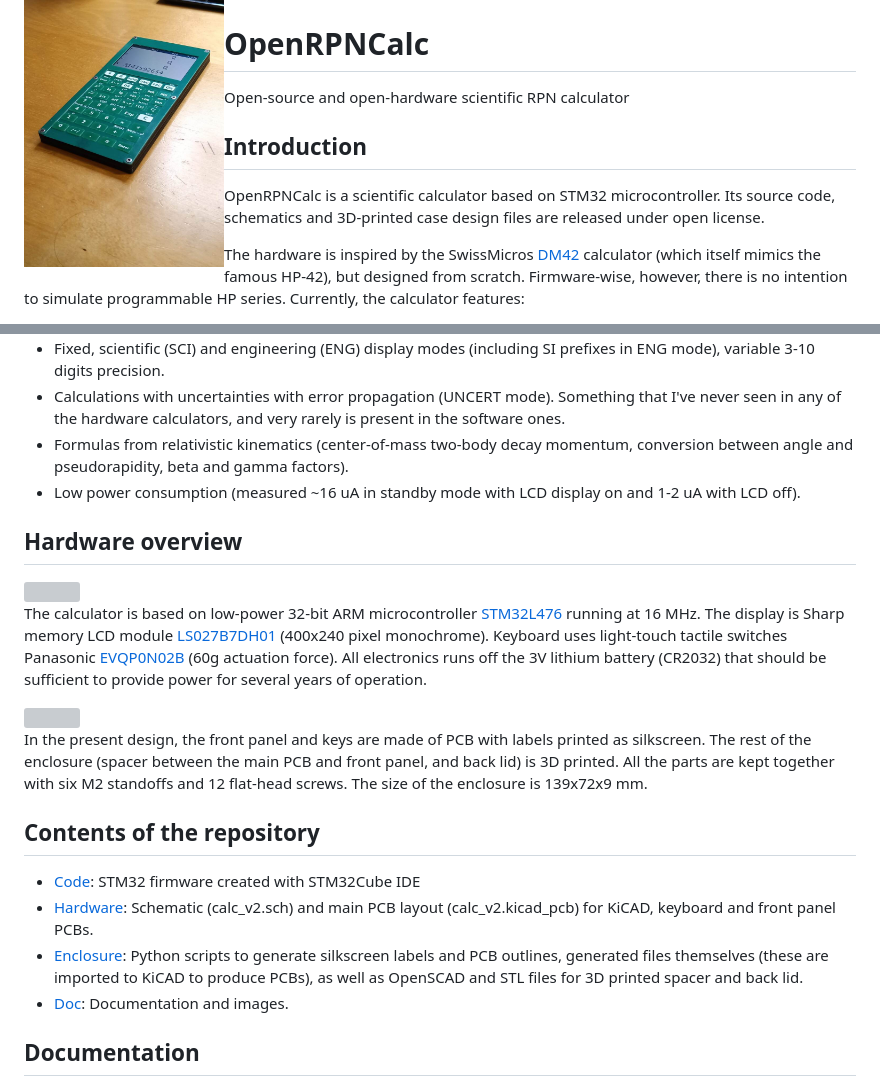
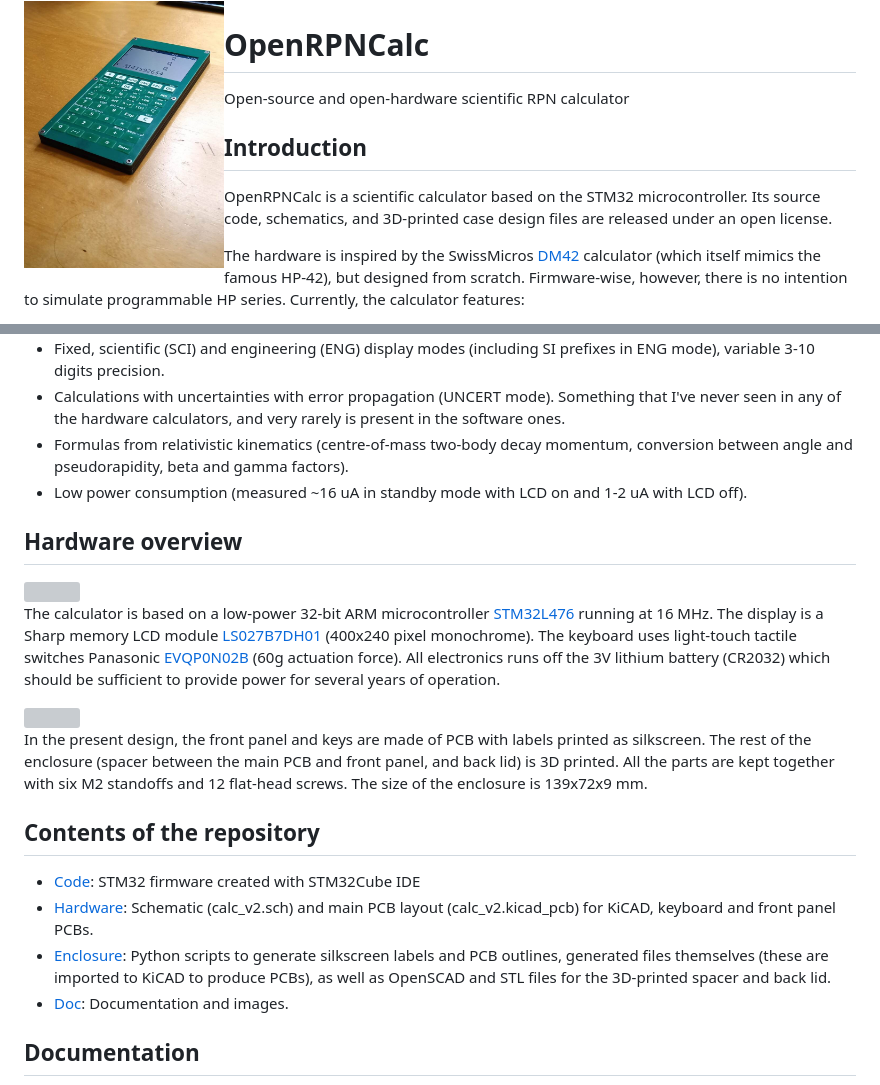
Before and after one commit to apoluekt/OpenRPNCalc, a Markdown page: README.md, 2 parts joined by grey strips. Drawn GitHub-style; grey boxes are pictures that could not be loaded.

```diff
--- a/README.md
+++ b/README.md
@@ -5,7 +5,7 @@ Open-source and open-hardware scientific RPN calculator
 
 ## Introduction
 
-OpenRPNCalc is a scientific calculator based on STM32 microcontroller. Its source code, schematics and 3D-printed case design files are released under open license.
+OpenRPNCalc is a scientific calculator based on the STM32 microcontroller. Its source code, schematics, and 3D-printed case design files are released under an open license.
 
 The hardware is inspired by the SwissMicros [DM42](https://www.swissmicros.com/product/dm42) calculator (which itself mimics the famous HP-42), but designed from scratch. Firmware-wise, however, there is no intention to simulate programmable HP series. Currently, the calculator features:
 
@@ -17,14 +17,14 @@ The hardware is inspired by the SwissMicros [DM42](https://www.swissmicros.com/p
   * Error function (erf) and its inverse (erfinv), Gamma and log(Gamma) functions, number of combinations and permutations, p-values of Poisson, Gaussian and chi-squared distributions.
   * Fixed, scientific (SCI) and engineering (ENG) display modes (including SI prefixes in ENG mode), variable 3-10 digits precision.
   * Calculations with uncertainties with error propagation (UNCERT mode). Something that I've never seen in any of the hardware calculators, and very rarely is present in the software ones.
-  * Formulas from relativistic kinematics (center-of-mass two-body decay momentum, conversion between angle and pseudorapidity, beta and gamma factors).
-  * Low power consumption (measured ~16 uA in standby mode with LCD display on and 1-2 uA with LCD off).
+  * Formulas from relativistic kinematics (centre-of-mass two-body decay momentum, conversion between angle and pseudorapidity, beta and gamma factors).
+  * Low power consumption (measured ~16 uA in standby mode with LCD on and 1-2 uA with LCD off).
 
 ## Hardware overview
 
 <img src="https://github.com/apoluekt/OpenRPNCalc/blob/rev2/Doc/images/calc_schematic.png" width="200" align="right">
 
-The calculator is based on low-power 32-bit ARM microcontroller [STM32L476](https://www.st.com/en/microcontrollers-microprocessors/stm32l476rg.html) running at 16 MHz. The display is Sharp memory LCD module [LS027B7DH01](https://www.sharpsde.com/products/displays/model/LS027B7DH01/) (400x240 pixel monochrome). Keyboard uses light-touch tactile switches Panasonic [EVQP0N02B](https://www3.panasonic.biz/ac/e/search_num/index.jsp?c=detail%E2%88%82no=EVQQ2B01W) (60g actuation force). All electronics runs off the 3V lithium battery (CR2032) that should be sufficient to provide power for several years of operation.
+The calculator is based on a low-power 32-bit ARM microcontroller [STM32L476](https://www.st.com/en/microcontrollers-microprocessors/stm32l476rg.html) running at 16 MHz. The display is a Sharp memory LCD module [LS027B7DH01](https://www.sharpsde.com/products/displays/model/LS027B7DH01/) (400x240 pixel monochrome). The keyboard uses light-touch tactile switches Panasonic [EVQP0N02B](https://www3.panasonic.biz/ac/e/search_num/index.jsp?c=detail%E2%88%82no=EVQP0N02B) (60g actuation force). All electronics runs off the 3V lithium battery (CR2032) which should be sufficient to provide power for several years of operation.
 
 <img src="https://github.com/apoluekt/OpenRPNCalc/blob/rev2/Doc/images/pcb_3d_bottom.png?raw=true" width="200" align="left">
 
@@ -34,7 +34,7 @@ In the present design, the front panel and keys are made of PCB with labels prin
 
    * [Code](https://github.com/apoluekt/OpenRPNCalc/tree/rev2/Code): STM32 firmware created with STM32Cube IDE
    * [Hardware](https://github.com/apoluekt/OpenRPNCalc/tree/rev2/Hardware/): Schematic (calc_v2.sch) and main PCB layout (calc_v2.kicad_pcb) for KiCAD, keyboard and front panel PCBs.
-   * [Enclosure](https://github.com/apoluekt/OpenRPNCalc/tree/rev2/Enclosure): Python scripts to generate silkscreen labels and PCB outlines, generated files themselves (these are imported to KiCAD to produce PCBs), as well as OpenSCAD and STL files for 3D printed spacer and back lid.
+   * [Enclosure](https://github.com/apoluekt/OpenRPNCalc/tree/rev2/Enclosure): Python scripts to generate silkscreen labels and PCB outlines, generated files themselves (these are imported to KiCAD to produce PCBs), as well as OpenSCAD and STL files for the 3D-printed spacer and back lid.
    * [Doc](https://github.com/apoluekt/OpenRPNCalc/tree/rev2/Doc): Documentation and images.
 
 ## Documentation
```
Also changed, not shown: other parts of README.md (+1 -2 lines).
